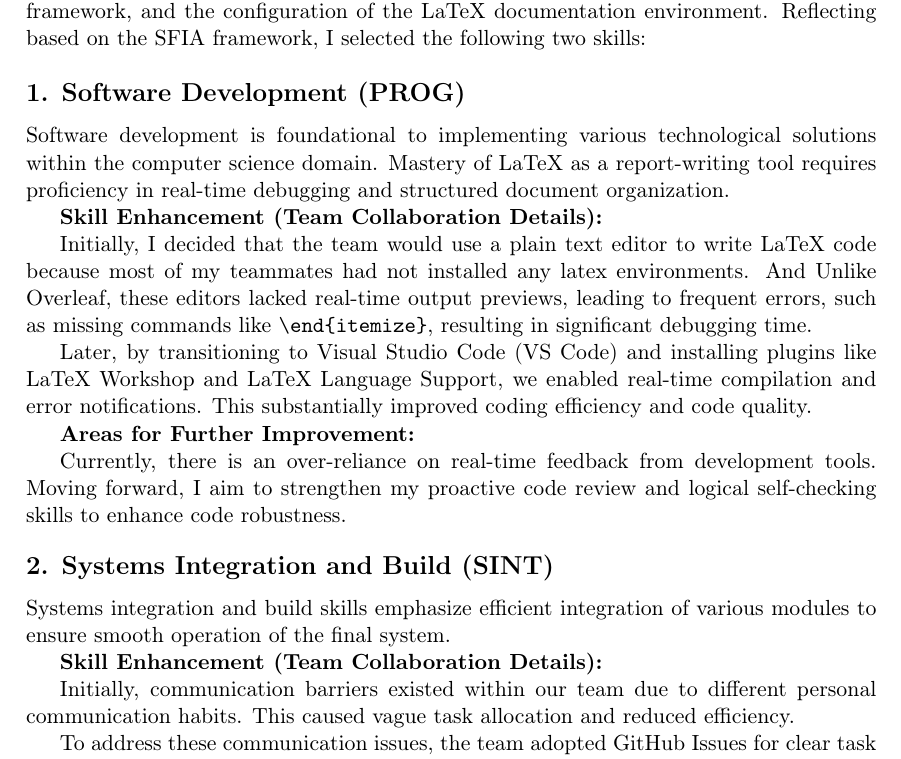
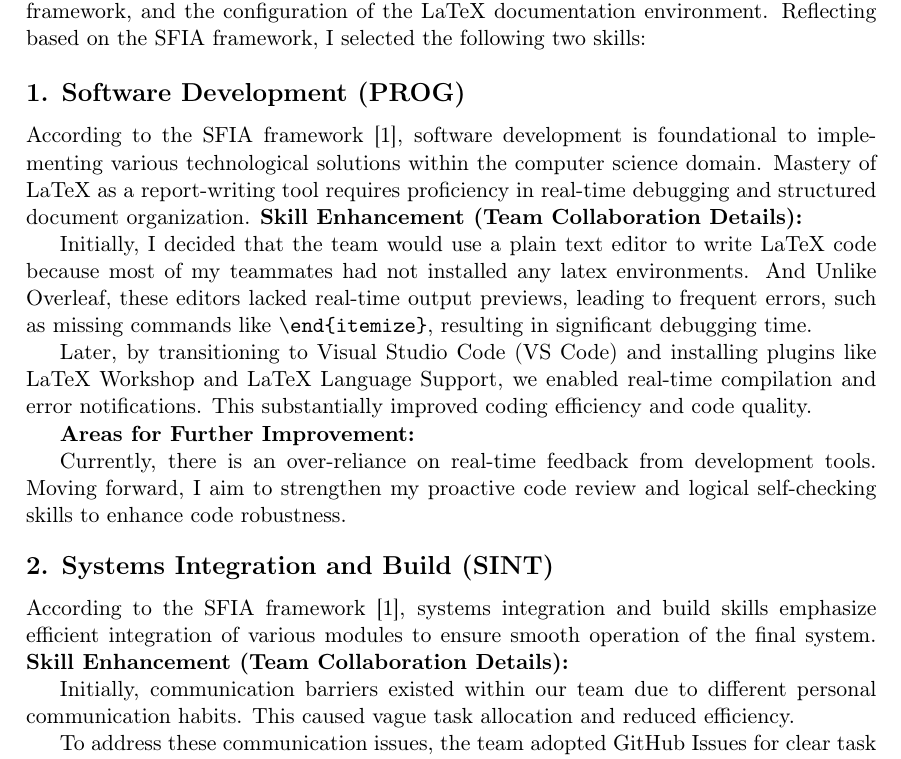
Before and after one commit to KaltsitFan/INFO1111_GROUP, a LaTeX document (INFO1111_SKILLS/main.tex): part of page 4 of 7, cut so that both start at the same text. Compiled offline with pdfLaTeX.

Commit message:
Adding cite 4.4 1:50

```diff
--- a/INFO1111_SKILLS/main.tex
+++ b/INFO1111_SKILLS/main.tex
@@ -128,8 +128,7 @@ In the disaster response system project, my primary responsibilities included th
 
 \subsection*{1. Software Development (PROG)}
 
-Software development is foundational to implementing various technological solutions within the computer science domain. Mastery of LaTeX as a report-writing tool requires proficiency in real-time debugging and structured document organization.
-
+According to the SFIA framework~\cite{sfia}, software development is foundational to implementing various technological solutions within the computer science domain. Mastery of LaTeX as a report-writing tool requires proficiency in real-time debugging and structured document organization.
 \textbf{Skill Enhancement (Team Collaboration Details):}
 
 Initially, I decided that the team would use a plain text editor to write LaTeX code because most of my teammates had not installed any latex environments. And Unlike Overleaf, these editors lacked real-time output previews, leading to frequent errors, such as missing commands like \texttt{\textbackslash end\{itemize\}}, resulting in significant debugging time.
@@ -142,8 +141,7 @@ Currently, there is an over-reliance on real-time feedback from development tool
 
 \subsection*{2. Systems Integration and Build (SINT)}
 
-Systems integration and build skills emphasize efficient integration of various modules to ensure smooth operation of the final system.
-
+According to the SFIA framework~\cite{sfia}, systems integration and build skills emphasize efficient integration of various modules to ensure smooth operation of the final system.
 \textbf{Skill Enhancement (Team Collaboration Details):}
 
 Initially, communication barriers existed within our team due to different personal communication habits. This caused vague task allocation and reduced efficiency.
@@ -153,6 +151,8 @@ To address these communication issues, the team adopted GitHub Issues for clear
 \textbf{Areas for Further Improvement:}
 
 Technical discussions still contained excessive professional jargon, and unfamiliarity with various software and environments led to difficulties in comprehension among other team members. In the future, I should enhance my ability to explain complex technical concepts in simpler terms to improve cross-disciplinary communication effectiveness.
+
+\newpage
 
 \subsection{Skills for SW Development: Jared Song}
 Through this project, I identified two critical skills from the SFIA framework relevant to software development:
```
Also changed, not shown: INFO1111_SKILLS/main.bbl, INFO1111_SKILLS/main.pdf, INFO1111_SKILLS/references.bib (added), 6 other files.
